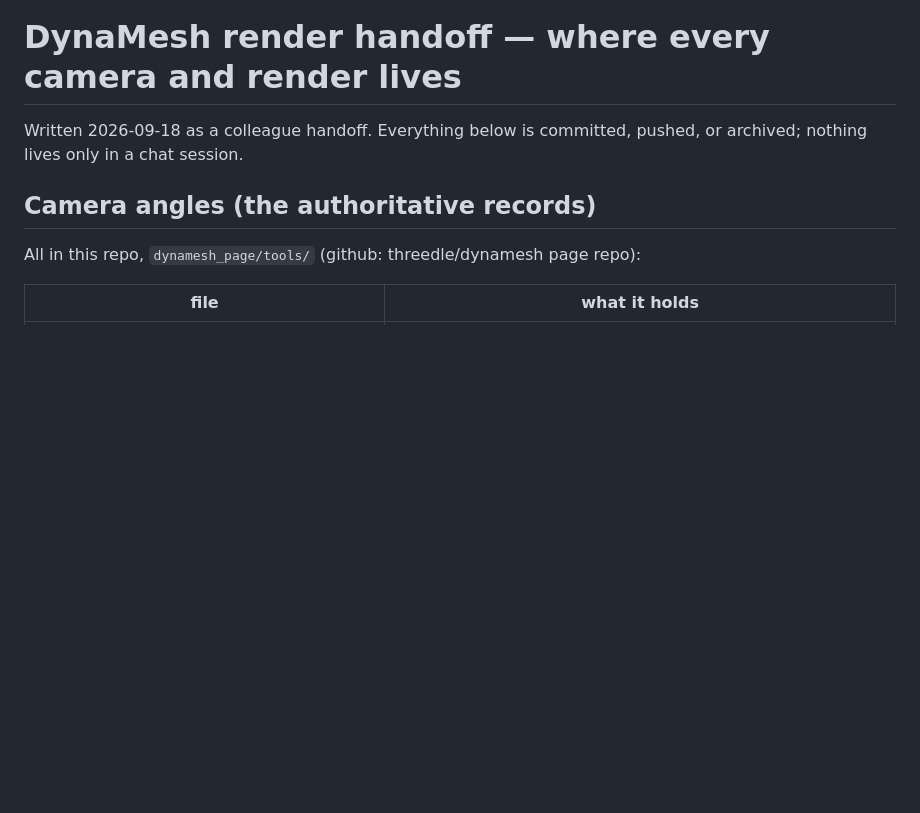
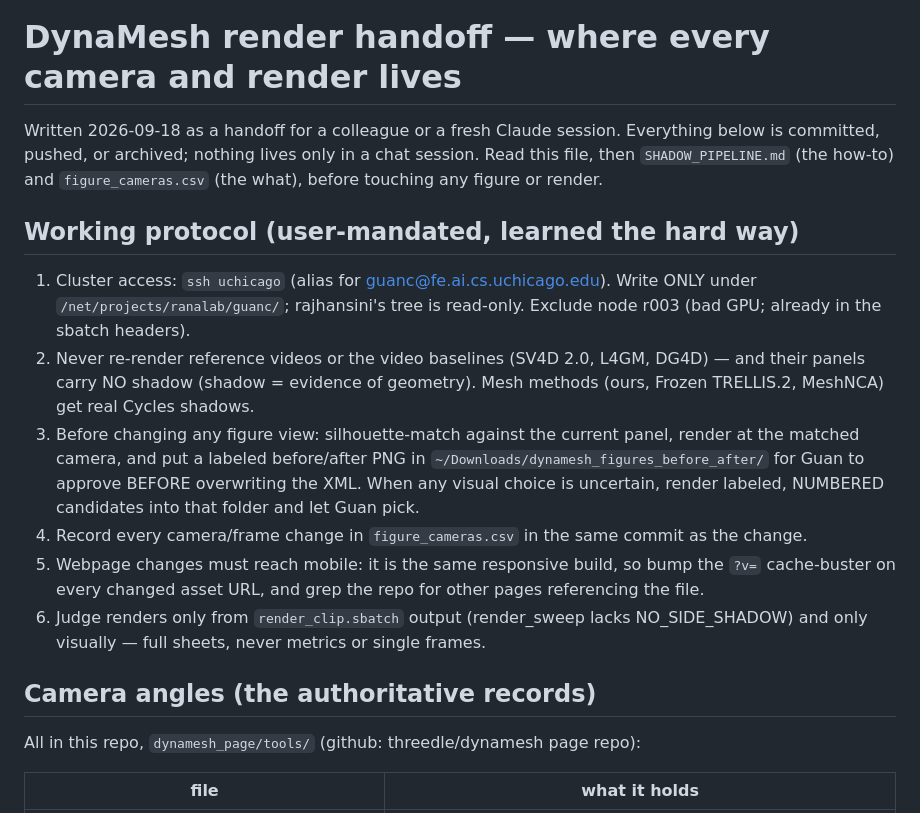
Before and after one commit to threedle/dynamesh, a Markdown page: tools/HANDOFF.md, the part around the change. GitHub-like rendering; blank space fills up the shorter version.

Commit message:
Expand handoff doc with the working protocol for a fresh session
Co-Authored-By: Claude Fable 5 <noreply@anthropic.com>

```diff
--- a/tools/HANDOFF.md
+++ b/tools/HANDOFF.md
@@ -1,7 +1,31 @@
 # DynaMesh render handoff — where every camera and render lives
 
-Written 2026-09-18 as a colleague handoff. Everything below is committed,
-pushed, or archived; nothing lives only in a chat session.
+Written 2026-09-18 as a handoff for a colleague or a fresh Claude session.
+Everything below is committed, pushed, or archived; nothing lives only in a
+chat session. Read this file, then `SHADOW_PIPELINE.md` (the how-to) and
+`figure_cameras.csv` (the what), before touching any figure or render.
+
+## Working protocol (user-mandated, learned the hard way)
+
+1. Cluster access: `ssh uchicago` (alias for guanc@fe.ai.cs.uchicago.edu).
+   Write ONLY under `/net/projects/ranalab/guanc/`; rajhansini's tree is
+   read-only. Exclude node r003 (bad GPU; already in the sbatch headers).
+2. Never re-render reference videos or the video baselines (SV4D 2.0, L4GM,
+   DG4D) — and their panels carry NO shadow (shadow = evidence of geometry).
+   Mesh methods (ours, Frozen TRELLIS.2, MeshNCA) get real Cycles shadows.
+3. Before changing any figure view: silhouette-match against the current
+   panel, render at the matched camera, and put a labeled before/after PNG in
+   `~/Downloads/dynamesh_figures_before_after/` for Guan to approve BEFORE
+   overwriting the XML. When any visual choice is uncertain, render labeled,
+   NUMBERED candidates into that folder and let Guan pick.
+4. Record every camera/frame change in `figure_cameras.csv` in the same
+   commit as the change.
+5. Webpage changes must reach mobile: it is the same responsive build, so
+   bump the `?v=` cache-buster on every changed asset URL, and grep the repo
+   for other pages referencing the file.
+6. Judge renders only from `render_clip.sbatch` output (render_sweep lacks
+   NO_SIDE_SHADOW) and only visually — full sheets, never metrics or single
+   frames.
 
 ## Camera angles (the authoritative records)
 
```
